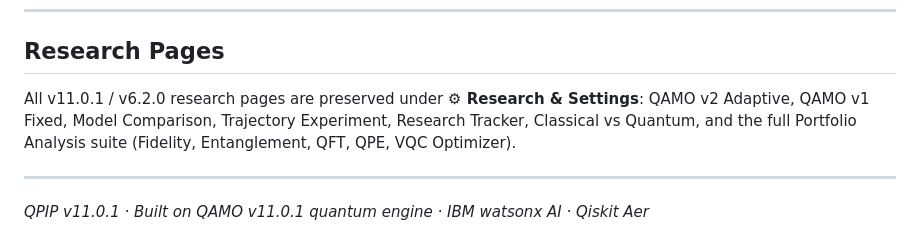
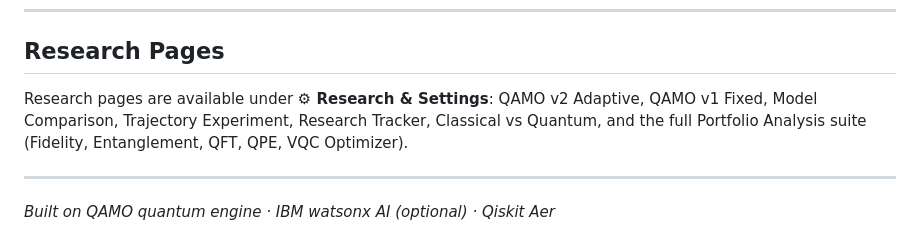
Before and after one commit to alokkataria101/quantum-computing, a Markdown page: stock-analyzer/README.md, the part around one of its changes. Rendered like a GitHub page.

```diff
--- a/stock-analyzer/README.md
+++ b/stock-analyzer/README.md
@@ -193,9 +191,9 @@ Users see plain language. Behind each metric is a real computation:
 
 ## Research Pages
 
-All v11.0.1 / v6.2.0 research pages are preserved under **⚙ Research & Settings**:
+Research pages are available under **⚙ Research & Settings**:
 QAMO v2 Adaptive, QAMO v1 Fixed, Model Comparison, Trajectory Experiment, Research Tracker, Classical vs Quantum, and the full Portfolio Analysis suite (Fidelity, Entanglement, QFT, QPE, VQC Optimizer).
 
 ---
 
-*QPIP v11.0.1 · Built on QAMO v11.0.1 quantum engine · IBM watsonx AI · Qiskit Aer*
+*Built on QAMO quantum engine · IBM watsonx AI (optional) · Qiskit Aer*
```
Also changed, not shown: other parts of stock-analyzer/README.md (+19 -21 lines).
